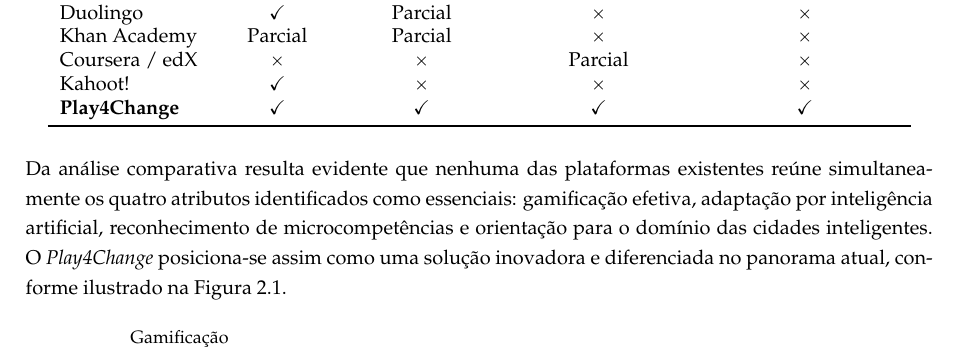
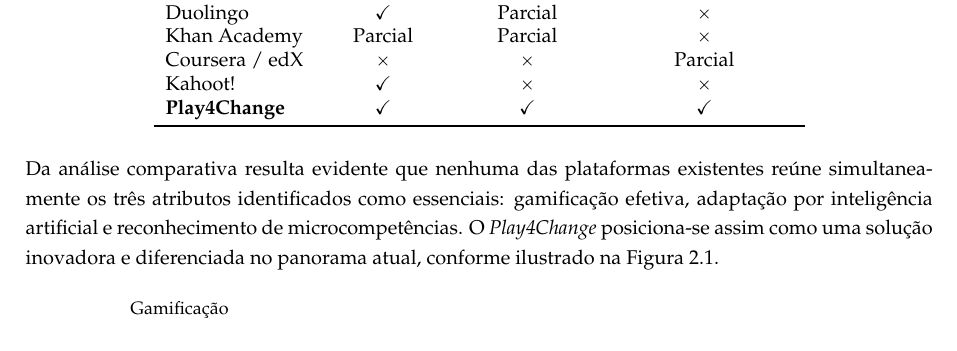
Before and after one commit to UREKA-Play4Change/play4chage-report, a LaTeX thesis (v1/play4change/template.tex, which reads v1/play4change/Chapters/chapter2.tex): part of page 19 of 40, cut so that both start at the same text. Compiled offline with pdfLaTeX.

Commit message:
chore(chapter2): remove Cidades Inteligentes column from Table 2.1
Cidades Inteligentes is a domain/topic, not a platform capability.
Every existing platform trivially scored ×, making it a strawman
criterion with no discriminatory value.

Also updates the summary paragraph from "quatro atributos" to
"três atributos", removing the smart-cities reference.

Refs #16

```diff
--- a/v1/play4change/Chapters/chapter2.tex
+++ b/v1/play4change/Chapters/chapter2.tex
@@ -57,5 +57,5 @@
   \label{tab:comparativa}
   \vskip0.5em
   \centering
-  \begin{tabular}{lcccc}
+  \begin{tabular}{lccc}
     \toprule
@@ -63,14 +63,14 @@
     \midrule
-    Duolingo       & \checkmark & Parcial & $\times$ & $\times$ \\
-    Khan Academy   & Parcial    & Parcial & $\times$ & $\times$ \\
-    Coursera / edX & $\times$   & $\times$ & Parcial & $\times$ \\
-    Kahoot!        & \checkmark & $\times$ & $\times$ & $\times$ \\
-    \textbf{Play4Change} & \checkmark & \checkmark & \checkmark & \checkmark \\
+    Duolingo       & \checkmark & Parcial & $\times$ \\
+    Khan Academy   & Parcial    & Parcial & $\times$ \\
+    Coursera / edX & $\times$   & $\times$ & Parcial \\
+    Kahoot!        & \checkmark & $\times$ & $\times$ \\
+    \textbf{Play4Change} & \checkmark & \checkmark & \checkmark \\
     \bottomrule
   \end{tabular}
 \end{table}
 
-Da análise comparativa resulta evidente que nenhuma das plataformas existentes reúne simultaneamente os quatro atributos identificados como essenciais: gamificação efetiva, adaptação por inteligência artificial, reconhecimento de microcompetências e orientação para o domínio das cidades inteligentes. O \textit{Play4Change} posiciona-se assim como uma solução inovadora e diferenciada no panorama atual, conforme ilustrado na Figura~\ref{fig:posicionamento}.
+Da análise comparativa resulta evidente que nenhuma das plataformas existentes reúne simultaneamente os três atributos identificados como essenciais: gamificação efetiva, adaptação por inteligência artificial e reconhecimento de microcompetências. O \textit{Play4Change} posiciona-se assim como uma solução inovadora e diferenciada no panorama atual, conforme ilustrado na Figura~\ref{fig:posicionamento}.
 
 \begin{figure}[htbp]
   \centering
```
Also changed, not shown: v1/play4change/Chapters/chapter2.tex (2 more changed lines).
